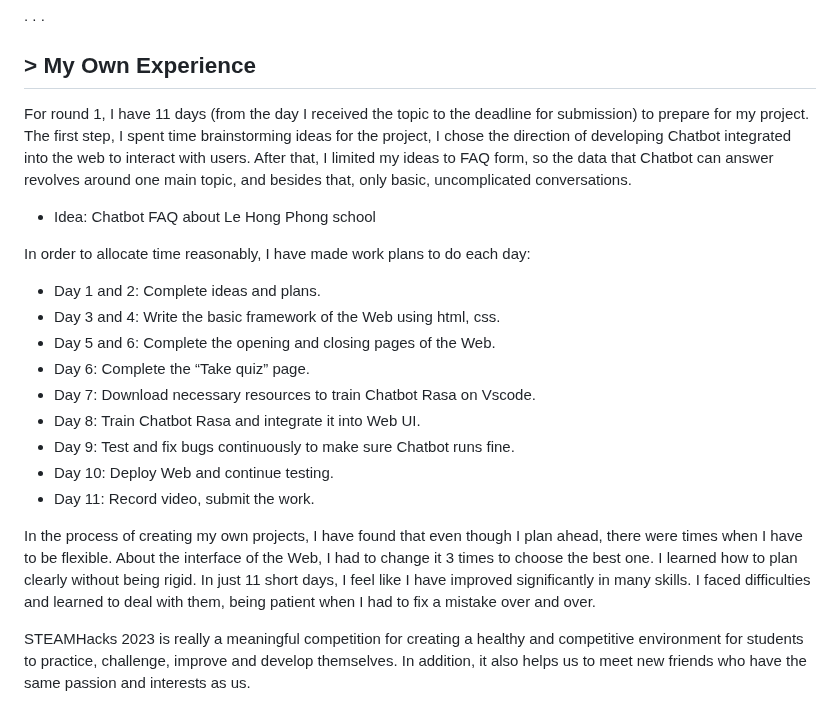
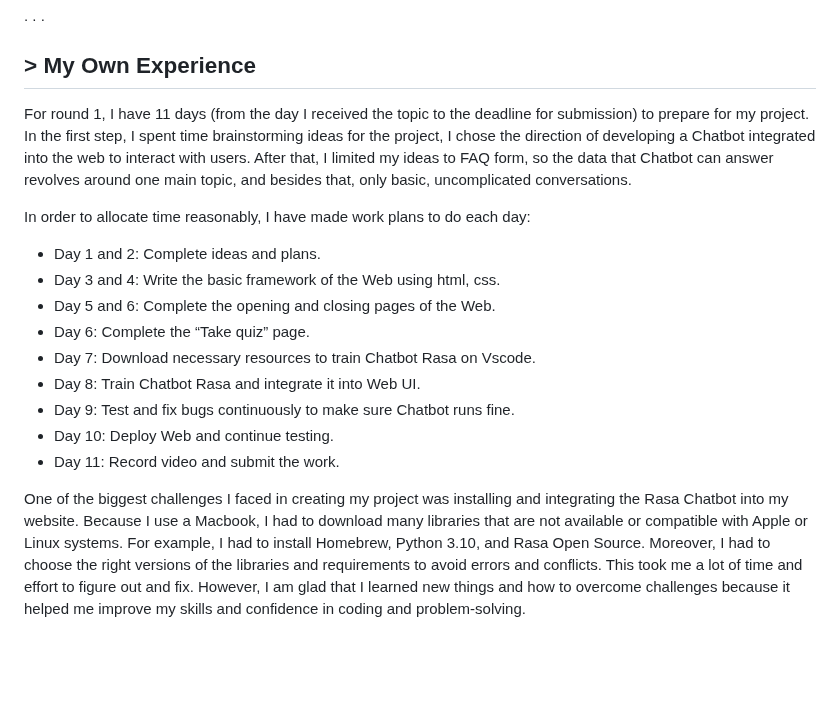
Before and after one commit to Meowmeow-alt/SteamHack2023, a Markdown page: README.md, the part around the change. Drawn GitHub-style; blank space fills up the shorter version.

```diff
--- a/README.md
+++ b/README.md
@@ -94,9 +94,7 @@ Now, the Chatbot should be available on server "http://localhost:5005/webhooks/r
 
 ## **> My Own Experience**
 
-For round 1, I have 11 days (from the day I received the topic to the deadline for submission) to prepare for my project. The first step, I spent time brainstorming ideas for the project, I chose the direction of developing Chatbot integrated into the web to interact with users. After that, I limited my ideas to FAQ form, so the data that Chatbot can answer revolves around one main topic, and besides that, only basic, uncomplicated conversations.
-
-- Idea: Chatbot FAQ about Le Hong Phong school
+For round 1, I have 11 days (from the day I received the topic to the deadline for submission) to prepare for my project. In the first step, I spent time brainstorming ideas for the project, I chose the direction of developing a Chatbot integrated into the web to interact with users. After that, I limited my ideas to FAQ form, so the data that Chatbot can answer revolves around one main topic, and besides that, only basic, uncomplicated conversations.
 
 In order to allocate time reasonably, I have made work plans to do each day:
 
@@ -108,8 +106,6 @@ In order to allocate time reasonably, I have made work plans to do each day:
 - Day 8: Train Chatbot Rasa and integrate it into Web UI.
 - Day 9: Test and fix bugs continuously to make sure Chatbot runs fine.
 - Day 10: Deploy Web and continue testing.
-- Day 11: Record video, submit the work.
+- Day 11: Record video and submit the work.
 
-In the process of creating my own projects, I have found that even though I plan ahead, there were times when I have to be flexible. About the interface of the Web, I had to change it 3 times to choose the best one. I learned how to plan clearly without being rigid. In just 11 short days, I feel like I have improved significantly in many skills. I faced difficulties and learned to deal with them, being patient when I had to fix a mistake over and over.
-
-STEAMHacks 2023 is really a meaningful competition for creating a healthy and competitive environment for students to practice, challenge, improve and develop themselves. In addition, it also helps us to meet new friends who have the same passion and interests as us.
+One of the biggest challenges I faced in creating my project was installing and integrating the Rasa Chatbot into my website. Because I use a Macbook, I had to download many libraries that are not available or compatible with Apple or Linux systems. For example, I had to install Homebrew, Python 3.10, and Rasa Open Source. Moreover, I had to choose the right versions of the libraries and requirements to avoid errors and conflicts. This took me a lot of time and effort to figure out and fix. However, I am glad that I learned new things and how to overcome challenges because it helped me improve my skills and confidence in coding and problem-solving.
```
